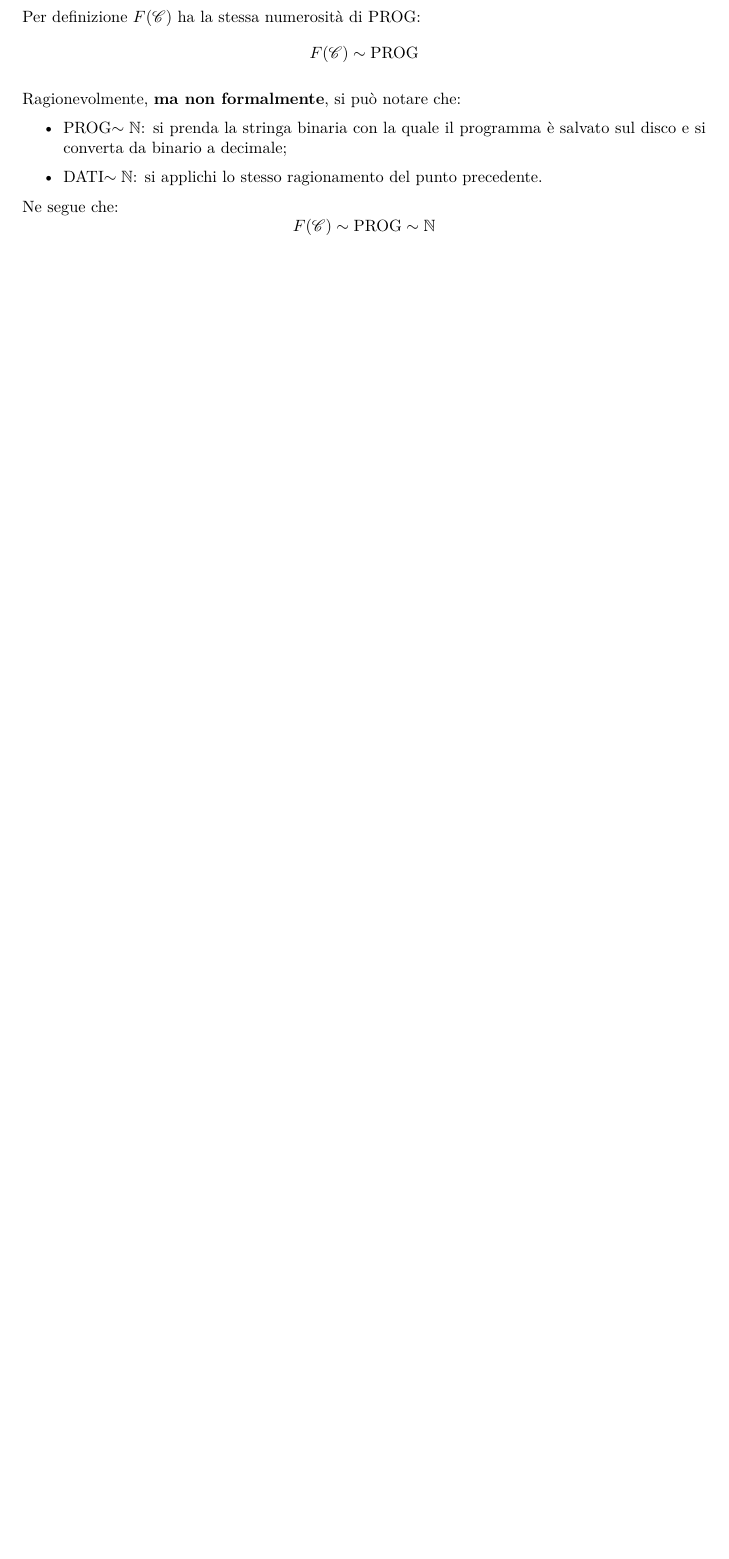
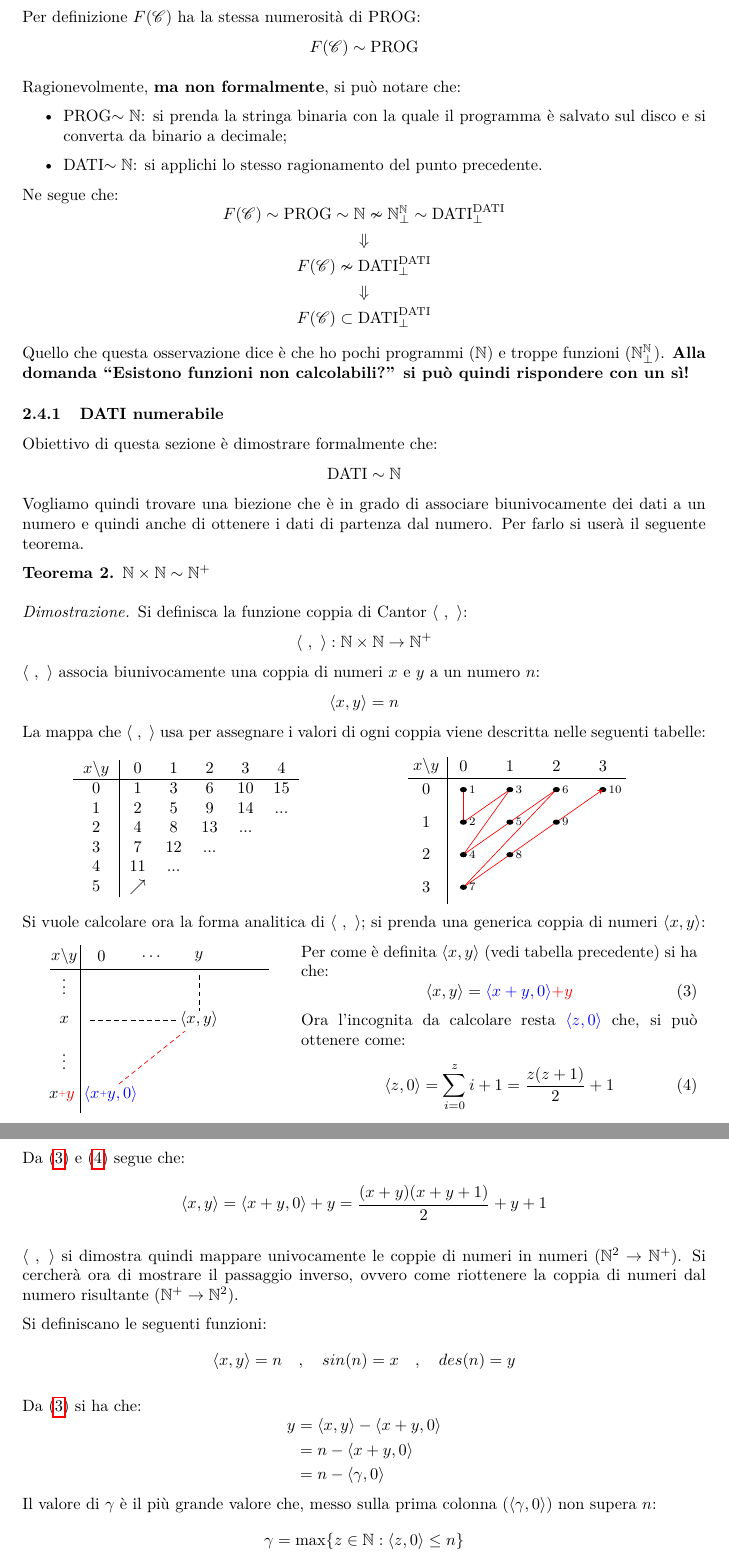
Before and after one commit to maurotella/appuntiIT, a LaTeX document (main.tex, which reads figures/cantor_analitica.tex, figures/tabella_cantor.tex, sections/02_calcolabilita.tex): part of page 9 of 9 before the commit and two parts of pages 9 and 10 of 10 after it, the two joined at a grey line, cut so that both start at the same text, the shorter picture padded with empty space. Compiled offline with pdfLaTeX.

Commit message:
Finito cantor

```diff
--- /dev/null
+++ b/figures/cantor_analitica.tex
@@ -0,0 +1,28 @@
+\begin{tikzpicture}[yscale=.8]
+    \usetikzlibrary{arrows.meta}
+
+    \newcommand{\smallerplus}{\raisebox{.3\height}{\scalebox{.6}{+}}}
+
+    \draw[red,densely dashed] (1,-4) -- (3,-2);
+    \draw[densely dashed] (.65,-2) -- (3,-2);
+    \draw[densely dashed] (3,-1+.2) -- (3,-2);
+
+    \node at (.1,-.3) {$x\backslash y$};
+
+    \node at (2+1,-.3) {$y$};
+    \node at (.9,-.3) {0};
+    \node at (1+1,-.3) {$\dots$};
+    \node at (.1,-1) {$\vdots$};
+    \node at (.1,-1-1) {$x$};
+    \node at (.1,-2-1) {$\vdots$};
+    \node at (.05,-3-1-.05) {$x{\color{red}\smallerplus y}$};
+    \def \offset {.28}
+    \draw[white,fill] (3-\offset-.15,-2-\offset) rectangle (3+\offset+.05,-2+\offset-.05);
+    \node at (3,-2) {$\cantor{x,y}$};
+    \draw[white,fill] (1-\offset-.15,-4-\offset) rectangle (1+\offset+.05,-4+\offset-.05);
+    \node[blue] at (1.1,-4) {$\cantor{x\smallerplus y,0}$};
+
+    \draw (-.2,-.65) -- (4.5,-.65);
+    \draw (.45,0) -- (.45,-4.5);
+
+\end{tikzpicture}
--- /dev/null
+++ b/figures/tabella_cantor.tex
@@ -0,0 +1,44 @@
+\begin{tikzpicture}[yscale=.7]
+    \usetikzlibrary{arrows.meta}
+
+    \tikzset{
+        myarrow/.style=-stealth
+    }
+
+    \foreach \x in {0,1,2,3} {
+        \node at (.2,-\x-1) {\x};
+    }
+    \foreach \y in {0,1,2,3} {
+        \node at (\y+1,-.3) {\y};
+    }
+    \draw[red] (1,-1) -- (1,-2);
+    \draw[red] (1,-2) -- (2,-1);
+    \draw[red] (2,-1) -- (1,-3);
+    \draw[red] (1,-3) -- (3,-1);
+    \draw[red] (3,-1) -- (1,-4);
+    \draw[red] (1,-4) -- (3+.2,-2+.2);
+
+    \node at (.2,-.3) {$x\backslash y$};
+    \foreach \x in {0,1,2,3} {
+        \foreach \y in {0,1,2,3} {
+            \ifthenelse{\x<\y \OR \x=\y}{
+                \draw[thick,fill] (4-\y,-\x-1) circle (.06);
+            }{}
+        }
+    }
+    \draw[myarrow,red] (3+.2,-2+.2) -- (4,-1);
+    \node[right] at (1,-1) {\scriptsize 1};
+    \node[right] at (1,-2) {\scriptsize 2};
+    \node[right] at (2,-1) {\scriptsize 3};
+    \node[right] at (1,-3) {\scriptsize 4};
+    \node[right] at (2,-2) {\scriptsize 5};
+    \node[right] at (3,-1) {\scriptsize 6};
+    \node[right] at (1,-4) {\scriptsize 7};
+    \node[right] at (2,-3) {\scriptsize 8};
+    \node[right] at (3,-2) {\scriptsize 9};
+    \node[right] at (4,-1) {\scriptsize 10};
+
+    \draw (-.2,-.65) -- (4.5,-.65);
+    \draw (.65,0) -- (.65,-4.5);
+
+\end{tikzpicture}
--- a/main.tex
+++ b/main.tex
@@ -16,15 +16,18 @@
 \usepackage{mathtools}
 \usepackage{pgfmath}
 \usepackage{esint}
+\usepackage{xfrac}
 \usepackage{caption}
 \usepackage[table,dvipsnames]{xcolor}
 \usepackage{subcaption}
 \usepackage{calrsfs} %corsivo strano
 \usepackage{amsfonts}
+\usepackage{mathdots}
 \usepackage{tikz}
 \usepackage{bm}
 
 \newcommand{\quotes}[1]{``#1''}
+\newcommand{\cantor}[1]{\ensuremath{\langle}#1\ensuremath{\rangle}}
 \newcommand{\C}{\ensuremath{\mathcal{C}}}
 \newcommand{\RN}{\ensuremath{\mathbb{R}}}
 \newcommand{\N}{\ensuremath{\mathbb{N}}}
--- a/sections/02_calcolabilita.tex
+++ b/sections/02_calcolabilita.tex
@@ -247,4 +247,90 @@ Ragionevolmente, \textbf{ma non formalmente}, si può notare che:
     \item DATI$\sim\N$: si applichi lo stesso ragionamento del punto precedente.
 \end{itemize}
 Ne segue che:
-$$ F(\C) \sim \text{PROG} \sim \N $$
+$$ F(\C) \sim \text{PROG} \sim \N \nsim\N^\N_\perp\sim \text{DATI}^\text{DATI}_\perp$$
+$$ \Downarrow $$
+$$ F(\C) \nsim \text{DATI}^\text{DATI}_\perp $$
+$$ \Downarrow $$
+$$ F(\C) \subset \text{DATI}^\text{DATI}_\perp $$
+
+Quello che questa osservazione dice è che ho pochi programmi ($\N$) e troppe
+funzioni ($\N^\N_\perp$).
+\textbf{Alla domanda \quotes{Esistono funzioni non calcolabili?} si può quindi
+rispondere con un sì!}
+
+\subsubsection{DATI numerabile}
+Obiettivo di questa sezione è dimostrare formalmente che:
+$$ \text{DATI} \sim \N $$
+Vogliamo quindi trovare una biezione che è in grado di associare biunivocamente
+dei dati a un numero e quindi anche di ottenere i dati di partenza dal
+numero. Per farlo si userà il seguente teorema.
+
+\begin{theorem}
+    $\N\times\N\sim\N^+$
+\end{theorem}
+\begin{proof}
+    Si definisca la funzione coppia di Cantor $\cantor{\ ,\ }$:
+    $$ \cantor{\ ,\ }:\N\times\N\rightarrow\N^+ $$
+    $\cantor{\ ,\ }$ associa biunivocamente una coppia di numeri $x$ e
+    $y$ a un numero $n$:
+    $$ \cantor{x,y} = n $$
+    La mappa che $\cantor{\ ,\ }$ usa per assegnare i valori di ogni coppia viene
+    descritta nelle seguenti tabelle:
+
+    \begin{minipage}{.48\textwidth}
+        \centering
+        \begin{tabular}{c|c c c c c c}
+            $x\backslash y$&0 &1 &2 &3 &4\\ \hline
+               0 &1 &3 &6 &10&15\\
+               1 &2 &5 &9 &14&...\\
+               2 &4 &8 &13&...&  \\
+               3 &7 &12&...&  &  \\
+               4 &11&...&  &  &  \\
+               5 &$\nearrow$&&&&\\
+        \end{tabular}
+    \end{minipage}
+    \begin{minipage}{.48\textwidth}
+        \centering
+        \input{figures/tabella_cantor.tex}
+    \end{minipage}
+
+    Si vuole calcolare ora la forma analitica di $\cantor{\ ,\ }$; si prenda una generica
+    coppia di numeri $\cantor{x,y}$:
+
+    \begin{minipage}{.4\textwidth}
+        \centering
+        \input{figures/cantor_analitica.tex}
+    \end{minipage}
+    \begin{minipage}{.58\textwidth}
+        Per come è definita $\cantor{x,y}$ (vedi tabella precedente) si ha che:
+        \begin{equation}\label{eq:cantor_analytic}
+            \cantor{x,y} = {\color{blue}\cantor{x+y,0}}{\color{red}+y}
+        \end{equation}
+
+        Ora l'incognita da calcolare resta $\color{blue}\cantor{z,0}$ che,
+        si può ottenere come:
+        \begin{equation}\label{eq:cantor_analytic_2}
+            \cantor{z,0} = \sum_{i=0}^z i+1 = \frac{z(z+1)}{2}+1
+        \end{equation}
+    \end{minipage}
+
+    Da (\ref{eq:cantor_analytic}) e (\ref{eq:cantor_analytic_2}) segue che:
+    $$ \cantor{x,y} = \cantor{x+y,0}+y = \frac{(x+y)(x+y+1)}{2}+y+1 $$
+
+    $\cantor{\ ,\ }$ si dimostra quindi mappare univocamente le coppie di numeri
+    in numeri ($\N^2\rightarrow\N^+$). Si cercherà ora di mostrare il passaggio inverso,
+    ovvero come riottenere la coppia di numeri dal numero risultante
+    ($\N^+\rightarrow\N^2$).
+
+    Si definiscano le seguenti funzioni:
+    $$ \cantor{x,y} = n \quad , \quad sin(n) = x \quad , \quad des(n) = y $$
+
+    Da (\ref{eq:cantor_analytic}) si ha che:
+    $$ \begin{aligned}
+        y &= \cantor{x,y}-\cantor{x+y,0} \\
+          &= n-\cantor{x+y,0} \\
+          &= n-\cantor{\gamma,0} \\
+    \end{aligned} $$
+    Il valore di $\gamma$ è il più grande valore che, messo sulla prima colonna
+    ($\cantor{\gamma,0}$) non supera $n$:
+    $$ \gamma = \max\{z\in\N:\cantor{z,0}\leq n\} $$
```
Also changed, not shown: figures/cardinalita.tex (+1 -1 lines), figures/sistema_calcolo.tex (+7 -3 lines), temp/main.pdf, sections/02_calcolabilita.tex (35 more changed lines), 9 other files.
